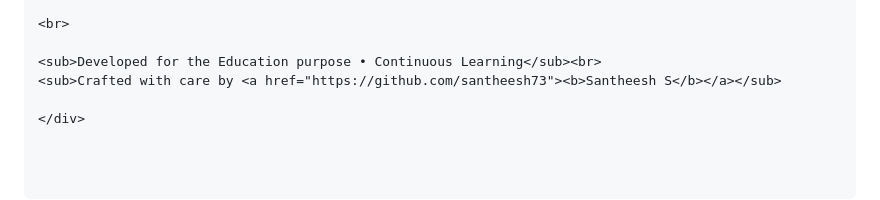
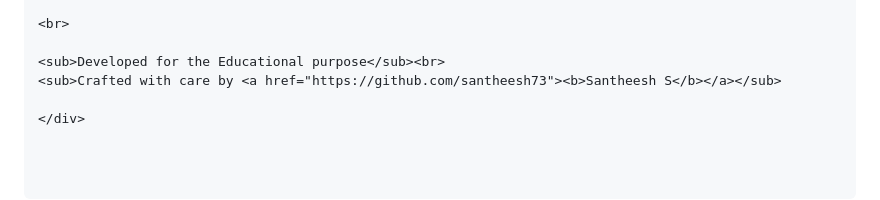
Before and after one commit to santheesh73/GoodWave, a Markdown page: README.md, the part around the change. GitHub-like rendering.

Commit message:
docs(readme): add "Developed for the Educational purpose"

```diff
--- a/README.md
+++ b/README.md
@@ -137,7 +137,7 @@ GoodWave/
 
 <br>
 
-<sub>Developed for the Education purpose • Continuous Learning</sub><br>
+<sub>Developed for the Educational purpose</sub><br>
 <sub>Crafted with care by <a href="https://github.com/santheesh73"><b>Santheesh S</b></a></sub>
 
 </div>
```
